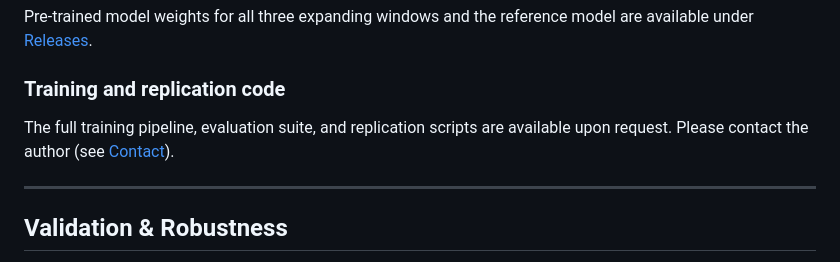
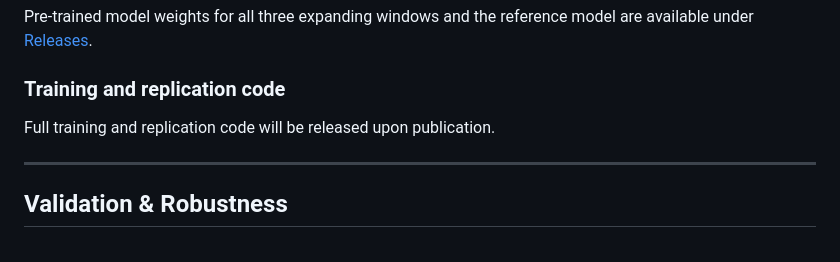
Before and after one commit to elittb/world-embedding, a Markdown page: README.md, the part around the change. Rendered like a GitHub page.

Commit message:
Training code: will be released upon publication
Made-with: Cursor

```diff
--- a/README.md
+++ b/README.md
@@ -228,7 +228,7 @@ Pre-trained model weights for all three expanding windows and the reference mode
 
 ### Training and replication code
 
-The full training pipeline, evaluation suite, and replication scripts are available upon request. Please contact the author (see [Contact](#contact)).
+Full training and replication code will be released upon publication.
 
 ---
 
```
